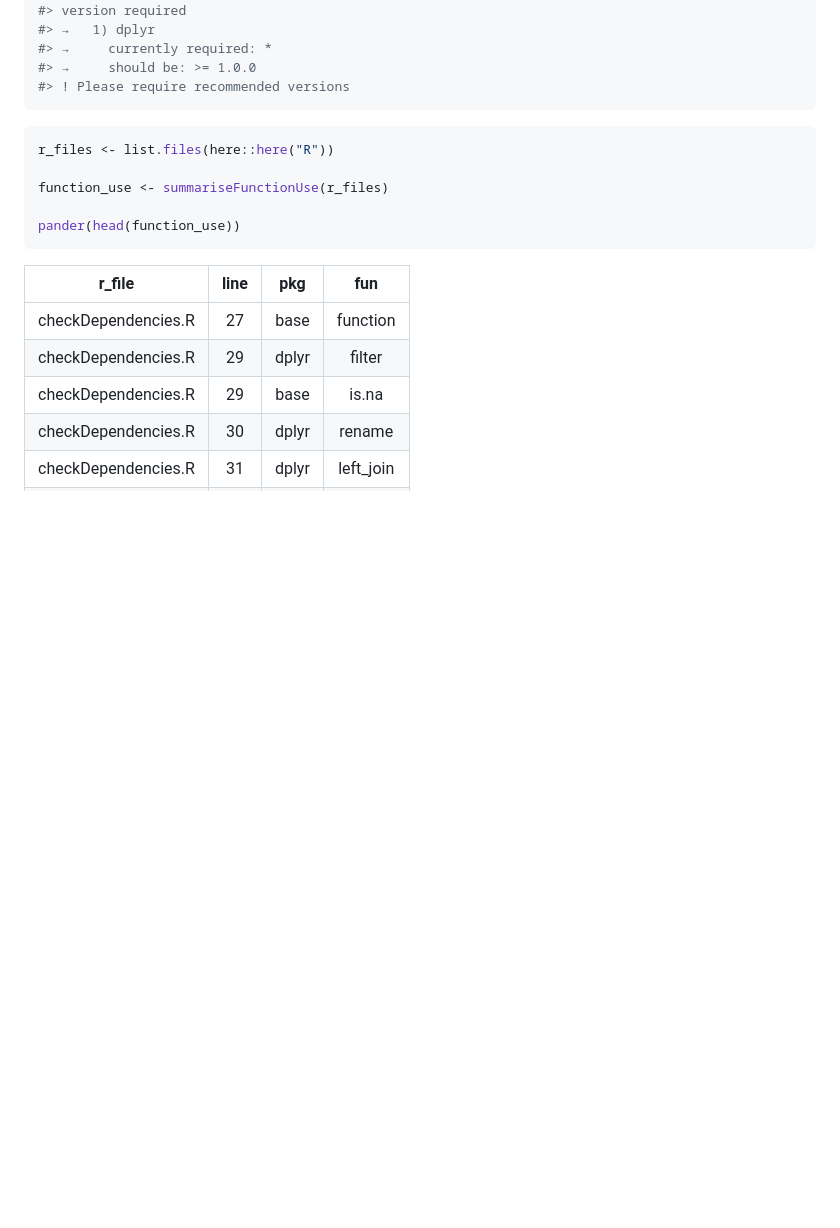
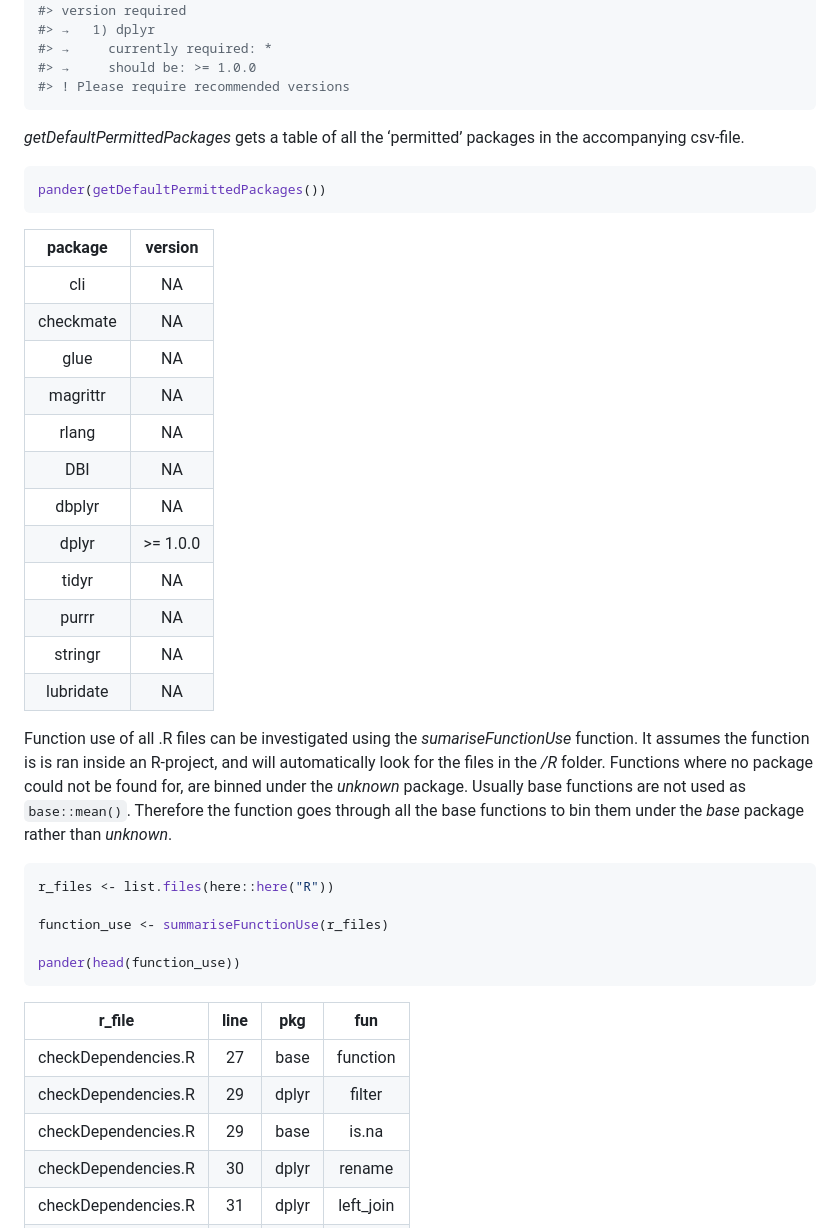
Before and after one commit to darwin-eu-dev/DependencyReviewer, a Markdown page: README.md, the part around the change printed below. GitHub-like rendering; blank space fills up the shorter version.

````diff
--- a/README.md
+++ b/README.md
@@ -64,6 +64,36 @@ checkDependencies()
 #> ! Please require recommended versions
 ```
 
+*getDefaultPermittedPackages* gets a table of all the ‘permitted’
+packages in the accompanying csv-file.
+
+``` r
+pander(getDefaultPermittedPackages())
+```
+
+|  package  |  version  |
+|:---------:|:---------:|
+|    cli    |    NA     |
+| checkmate |    NA     |
+|   glue    |    NA     |
+| magrittr  |    NA     |
+|   rlang   |    NA     |
+|    DBI    |    NA     |
+|  dbplyr   |    NA     |
+|   dplyr   | \>= 1.0.0 |
+|   tidyr   |    NA     |
+|   purrr   |    NA     |
+|  stringr  |    NA     |
+| lubridate |    NA     |
+
+Function use of all .R files can be investigated using the
+*sumariseFunctionUse* function. It assumes the function is is ran inside
+an R-project, and will automatically look for the files in the */R*
+folder. Functions where no package could not be found for, are binned
+under the *unknown* package. Usually base functions are not used as
+`base::mean()`. Therefore the function goes through all the base
+functions to bin them under the *base* package rather than *unknown*.
+
 ``` r
 r_files <- list.files(here::here("R"))
 
````
Also changed, not shown: other parts of README.md (+72 -2 lines), man/figures/README-unnamed-chunk-7-1.png (added), 1 other file.
